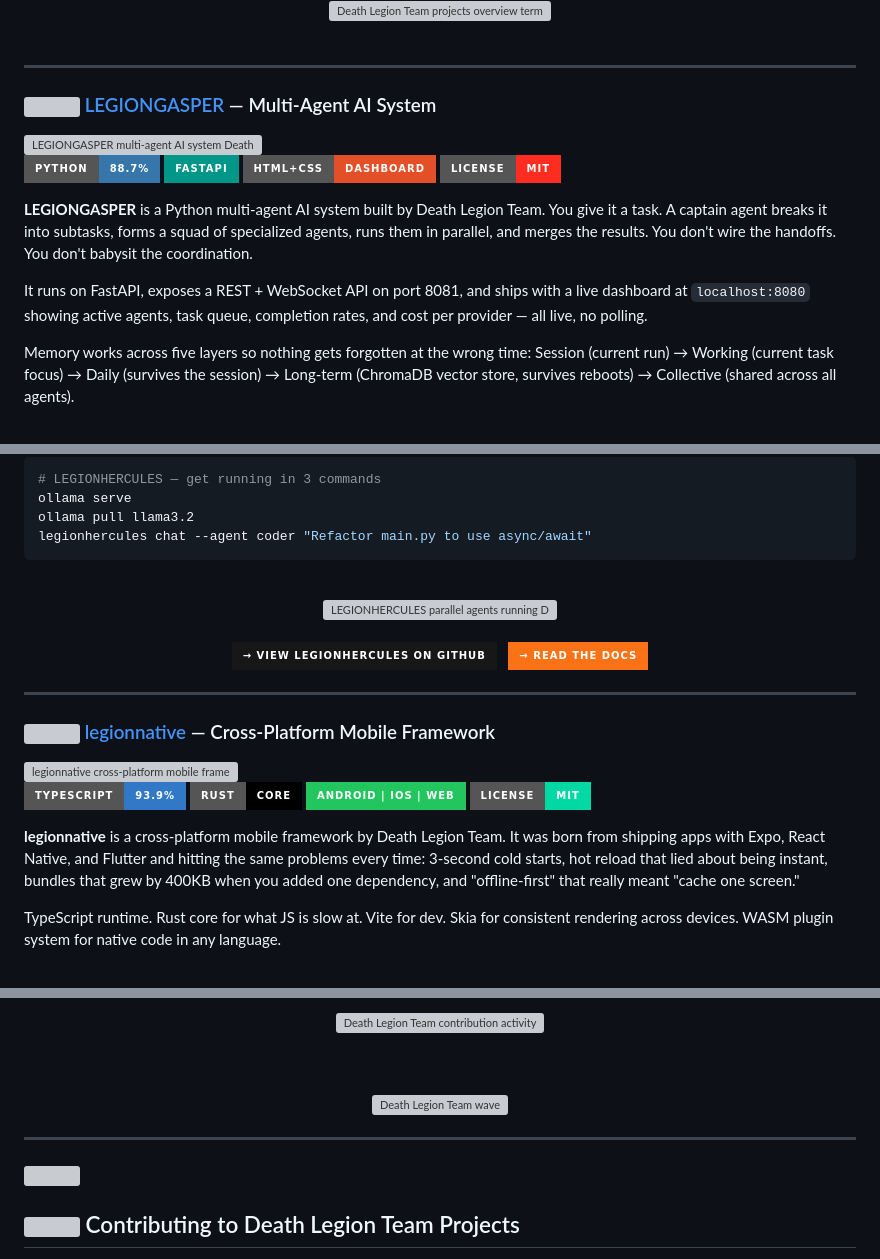
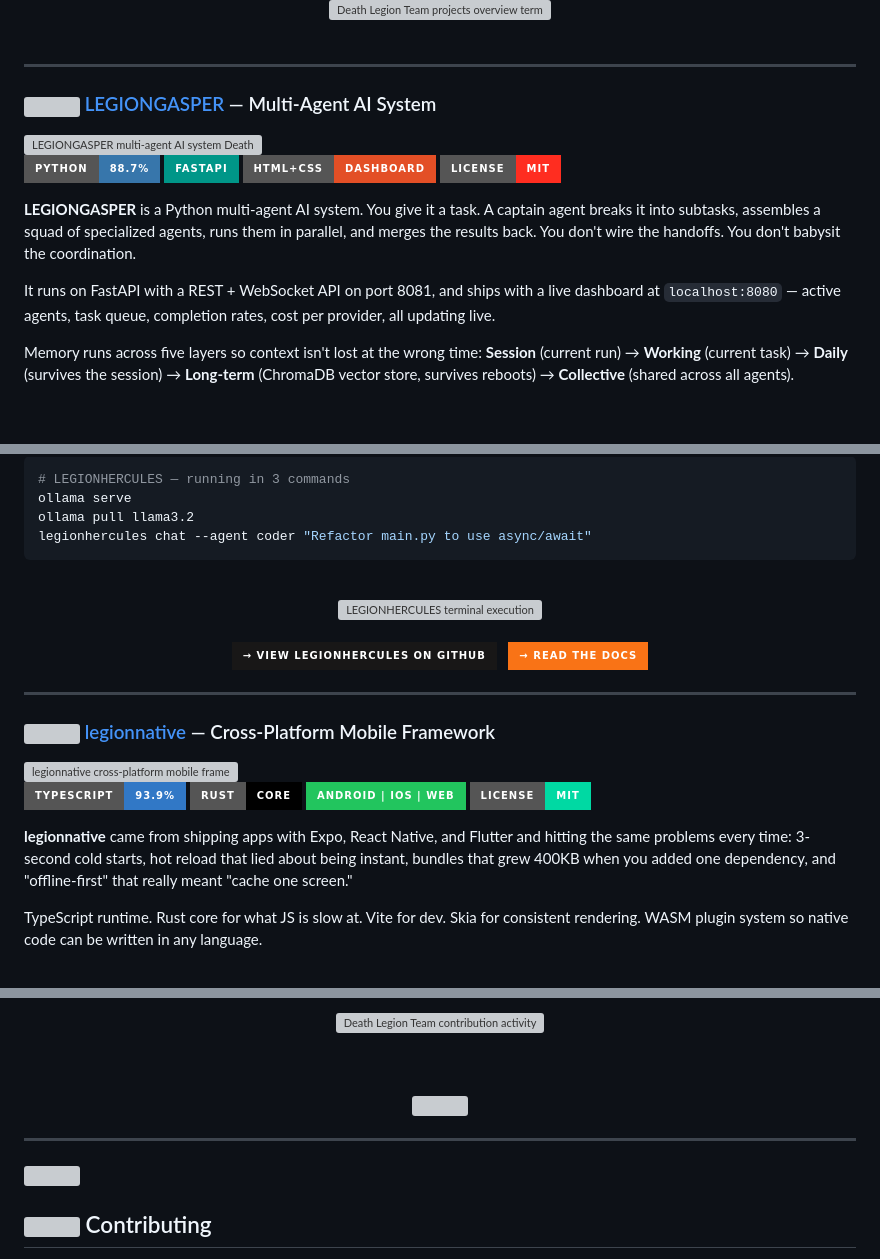
Before and after one commit to deathlegionteamlk/deathlegionteamlk, a Markdown page: readme.md, 3 parts joined by grey strips. GitHub-like rendering; badges without logos; grey boxes are pictures that could not be loaded.

````diff
--- a/readme.md
+++ b/readme.md
@@ -113,11 +106,11 @@ All three are MIT licensed. All three are built in public. All three exist becau
 [![HTML](https://img.shields.io/badge/HTML+CSS-Dashboard-E34F26?style=for-the-badge&logo=html5&logoColor=white)](https://github.com/deathlegionteamlk/LEGIONGASPER)
 [![MIT License](https://img.shields.io/badge/License-MIT-FF2D20?style=for-the-badge)](https://github.com/deathlegionteamlk/LEGIONGASPER)
 
-**LEGIONGASPER** is a Python multi-agent AI system built by Death Legion Team. You give it a task. A captain agent breaks it into subtasks, forms a squad of specialized agents, runs them in parallel, and merges the results. You don't wire the handoffs. You don't babysit the coordination.
+**LEGIONGASPER** is a Python multi-agent AI system. You give it a task. A captain agent breaks it into subtasks, assembles a squad of specialized agents, runs them in parallel, and merges the results back. You don't wire the handoffs. You don't babysit the coordination.
 
-It runs on FastAPI, exposes a REST + WebSocket API on port 8081, and ships with a live dashboard at `localhost:8080` showing active agents, task queue, completion rates, and cost per provider — all live, no polling.
+It runs on FastAPI with a REST + WebSocket API on port 8081, and ships with a live dashboard at `localhost:8080` — active agents, task queue, completion rates, cost per provider, all updating live.
 
-Memory works across five layers so nothing gets forgotten at the wrong time: Session (current run) → Working (current task focus) → Daily (survives the session) → Long-term (ChromaDB vector store, survives reboots) → Collective (shared across all agents).
+Memory runs across five layers so context isn't lost at the wrong time: **Session** (current run) → **Working** (current task) → **Daily** (survives the session) → **Long-term** (ChromaDB vector store, survives reboots) → **Collective** (shared across all agents).
 
 <br clear="right"/>
 
@@ -206,7 +203,7 @@ The agents aren't chatbots with a tool call bolted on. They plan multi-step task
 <br/>
 
 ```bash
-# LEGIONHERCULES — get running in 3 commands
+# LEGIONHERCULES — running in 3 commands
 ollama serve
 ollama pull llama3.2
 legionhercules chat --agent coder "Refactor main.py to use async/await"
@@ -215,7 +212,7 @@ legionhercules chat --agent coder "Refactor main.py to use async/await"
 <br/>
 
 <div align="center">
-<img src="https://media.giphy.com/media/3ohs4BSacFKI1vYyME/giphy.gif" width="400" alt="LEGIONHERCULES parallel agents running Death Legion Team"/>
+<img src="https://media.giphy.com/media/xT9IgzoKnwFNmISR8I/giphy.gif" width="420" alt="LEGIONHERCULES terminal execution"/>
 <br/><br/>
 
 <a href="https://github.com/deathlegionteamlk/LEGIONHERCULES">
@@ -238,9 +235,9 @@ legionhercules chat --agent coder "Refactor main.py to use async/await"
 [![Platforms](https://img.shields.io/badge/Android%20%7C%20iOS%20%7C%20Web-22C55E?style=for-the-badge)](https://github.com/deathlegionteamlk/legionnative)
 [![MIT](https://img.shields.io/badge/License-MIT-00D9A3?style=for-the-badge)](https://github.com/deathlegionteamlk/legionnative)
 
-**legionnative** is a cross-platform mobile framework by Death Legion Team. It was born from shipping apps with Expo, React Native, and Flutter and hitting the same problems every time: 3-second cold starts, hot reload that lied about being instant, bundles that grew by 400KB when you added one dependency, and "offline-first" that really meant "cache one screen."
+**legionnative** came from shipping apps with Expo, React Native, and Flutter and hitting the same problems every time: 3-second cold starts, hot reload that lied about being instant, bundles that grew 400KB when you added one dependency, and "offline-first" that really meant "cache one screen."
 
-TypeScript runtime. Rust core for what JS is slow at. Vite for dev. Skia for consistent rendering across devices. WASM plugin system for native code in any language.
+TypeScript runtime. Rust core for what JS is slow at. Vite for dev. Skia for consistent rendering. WASM plugin system so native code can be written in any language.
 
 <br clear="right"/>
 
@@ -397,7 +398,7 @@ export default function App() {
 
 <br/><br/>
 
-<img src="https://media.giphy.com/media/LnQjpWaON8nhr21vNW/giphy.gif" width="65" alt="Death Legion Team wave"/>
+<img src="https://media.giphy.com/media/LnQjpWaON8nhr21vNW/giphy.gif" width="65"/>
 
 </div>
 
@@ -405,6 +406,6 @@ export default function App() {
 
 <img src="https://capsule-render.vercel.app/api?type=rect&color=gradient&customColorList=6,11,20&height=3" width="100%"/>
 
-## <img src="https://img.icons8.com/fluency/32/handshake.png" width="24"/> Contributing to Death Legion Team Projects
+## <img src="https://img.icons8.com/fluency/32/handshake.png" width="24"/> Contributing
 
 <div align="center">
````
Also changed, not shown: other parts of readme.md (+103 -99 lines).
